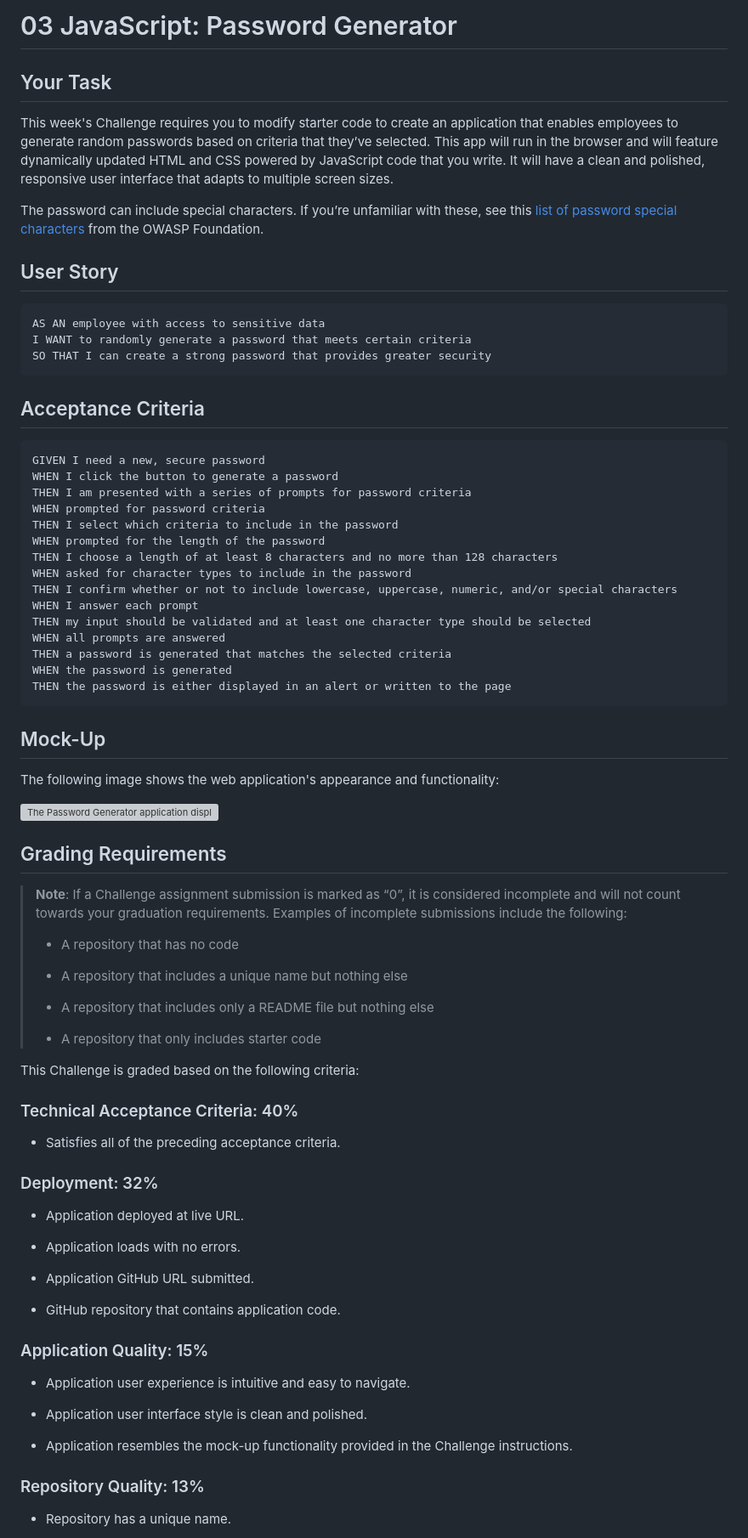
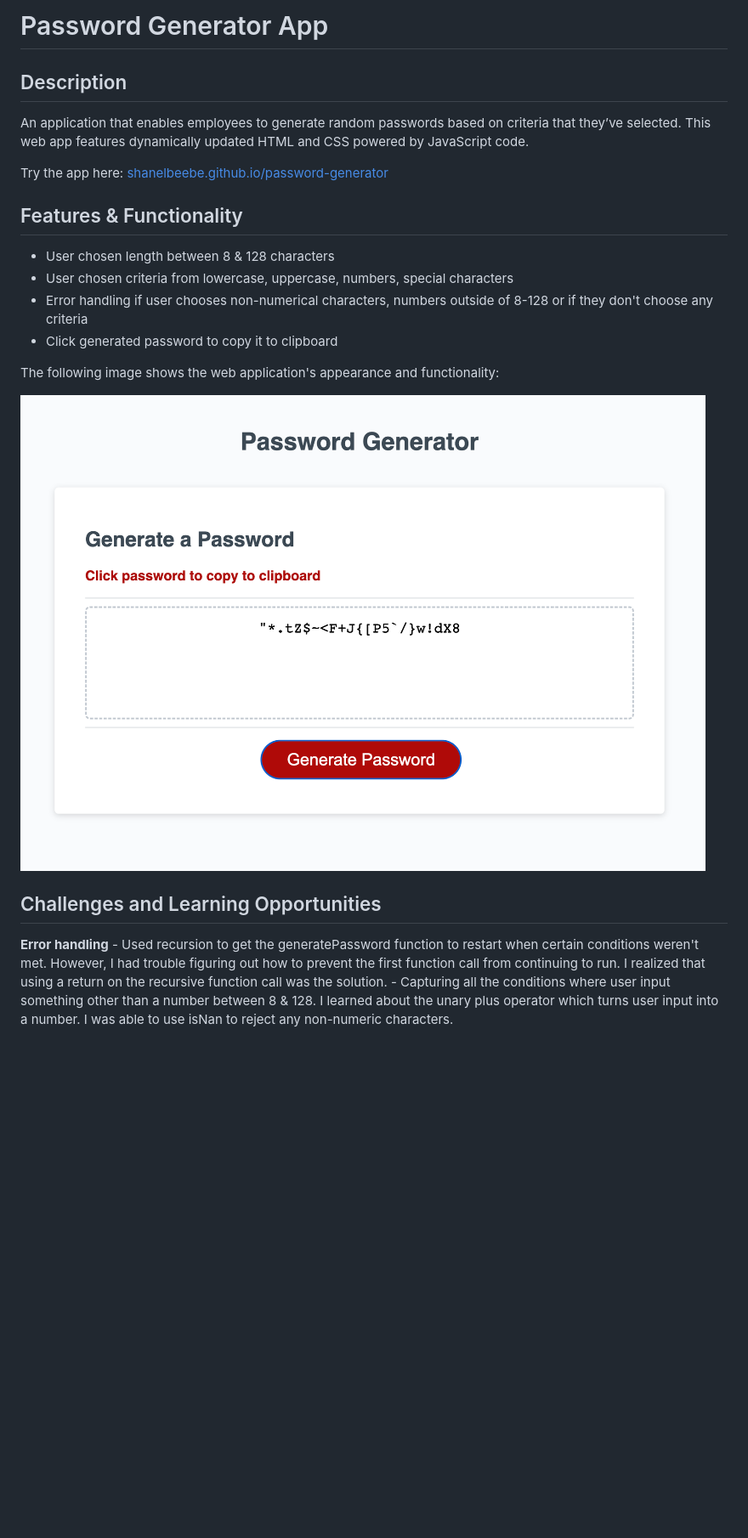
Before and after one commit to shanelbb/password-generator, a Markdown page: README.md, the part around the change printed below. Shown: that part at 85% size. GitHub-like rendering; pictures changed too: img/screenshot.png (added); blank space fills up the shorter version; grey boxes are pictures that could not be loaded.

````diff
--- a/README.md
+++ b/README.md
@@ -1,82 +1,23 @@
-# 03 JavaScript: Password Generator
+# Password Generator App
 
-## Your Task
+## Description
 
-This week's Challenge requires you to modify starter code to create an application that enables employees to generate random passwords based on criteria that they’ve selected. This app will run in the browser and will feature dynamically updated HTML and CSS powered by JavaScript code that you write. It will have a clean and polished, responsive user interface that adapts to multiple screen sizes.
+An application that enables employees to generate random passwords based on criteria that they’ve selected. This web app features dynamically updated HTML and CSS powered by JavaScript code.
 
-The password can include special characters. If you’re unfamiliar with these, see this [list of password special characters](https://www.owasp.org/index.php/Password_special_characters) from the OWASP Foundation.
+Try the app here: [shanelbeebe.github.io/password-generator](https://shanelbb.github.io/password-generator/)
 
-## User Story
+## Features & Functionality
 
-```
-AS AN employee with access to sensitive data
-I WANT to randomly generate a password that meets certain criteria
-SO THAT I can create a strong password that provides greater security
-```
-
-## Acceptance Criteria
-
-```
-GIVEN I need a new, secure password
-WHEN I click the button to generate a password
-THEN I am presented with a series of prompts for password criteria
-WHEN prompted for password criteria
-THEN I select which criteria to include in the password
-WHEN prompted for the length of the password
-THEN I choose a length of at least 8 characters and no more than 128 characters
-WHEN asked for character types to include in the password
-THEN I confirm whether or not to include lowercase, uppercase, numeric, and/or special characters
-WHEN I answer each prompt
-THEN my input should be validated and at least one character type should be selected
-WHEN all prompts are answered
-THEN a password is generated that matches the selected criteria
-WHEN the password is generated
-THEN the password is either displayed in an alert or written to the page
-```
-
-## Mock-Up
+- User chosen length between 8 & 128 characters
+- User chosen criteria from lowercase, uppercase, numbers, special characters
+- Error handling if user chooses non-numerical characters, numbers outside of 8-128 or if they don't choose any criteria
+- Click generated password to copy it to clipboard
 
 The following image shows the web application's appearance and functionality:
 
-![The Password Generator application displays a red button to "Generate Password".](./Assets/03-javascript-homework-demo.png)
+![The Password Generator application displays a red button to "Generate Password" and a click to copy message.](./img/screenshot.png)
 
-## Grading Requirements
+## Challenges and Learning Opportunities
 
-> **Note**: If a Challenge assignment submission is marked as “0”, it is considered incomplete and will not count towards your graduation requirements. Examples of incomplete submissions include the following:
->
-> * A repository that has no code
->
-> * A repository that includes a unique name but nothing else
->
-> * A repository that includes only a README file but nothing else
->
-> * A repository that only includes starter code
+**Error handling** - Used recursion to get the generatePassword function to restart when certain conditions weren't met. However, I had trouble figuring out how to prevent the first function call from continuing to run. I realized that using a return on the recursive function call was the solution. - Capturing all the conditions where user input something other than a number between 8 & 128. I learned about the unary plus operator which turns user input into a number. I was able to use isNan to reject any non-numeric characters.
 
-This Challenge is graded based on the following criteria:
-
-### Technical Acceptance Criteria: 40%
-
-* Satisfies all of the preceding acceptance criteria.
-
-### Deployment: 32%
-
-* Application deployed at live URL.
-
-* Application loads with no errors.
-
-* Application GitHub URL submitted.
-
-* GitHub repository that contains application code.
-
-### Application Quality: 15%
-
-* Application user experience is intuitive and easy to navigate.
-
-* Application user interface style is clean and polished.
-
-* Application resembles the mock-up functionality provided in the Challenge instructions.
-
-### Repository Quality: 13%
-
-* Repository has a unique name.
-
````
Also changed, not shown: other parts of README.md (+1 -18 lines), 2 other files.
